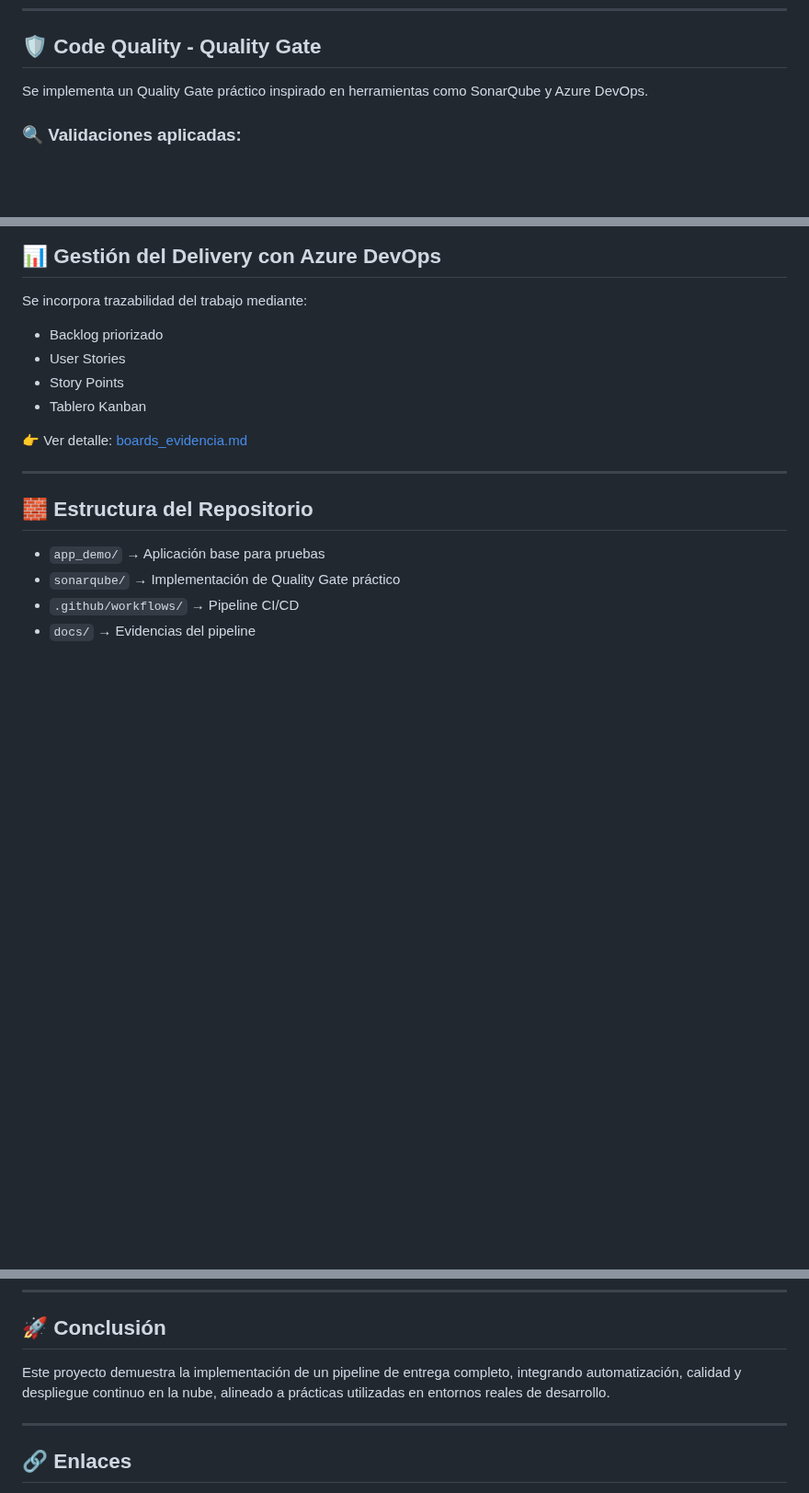
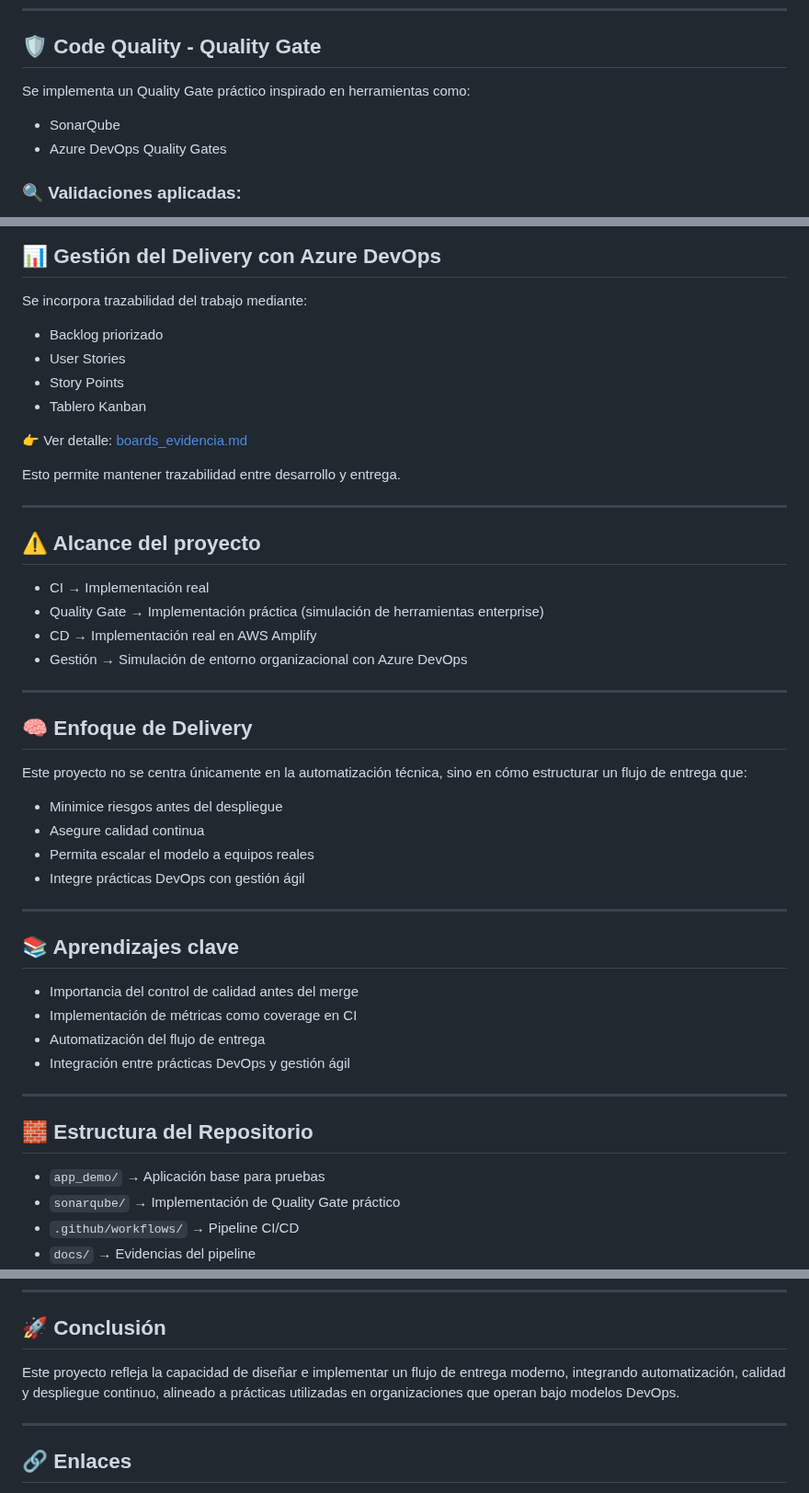
Before and after one commit to vermaldonado-ia/cloud-delivery-pipeline-portafolio, a Markdown page: README.md, 3 parts joined by grey strips. Shown at 92% size. GitHub-like rendering; blank space fills up the shorter version.

```diff
--- a/README.md
+++ b/README.md
@@ -61,7 +76,10 @@ Esto permite validar cada cambio antes de integrarlo a la rama principal.
 
 ## 🛡️ Code Quality - Quality Gate
 
-Se implementa un Quality Gate práctico inspirado en herramientas como SonarQube y Azure DevOps.
+Se implementa un Quality Gate práctico inspirado en herramientas como:
+
+* SonarQube
+* Azure DevOps Quality Gates
 
 ### 🔍 Validaciones aplicadas:
 
@@ -115,6 +133,37 @@ Se incorpora trazabilidad del trabajo mediante:
 
 👉 Ver detalle: [boards_evidencia.md](./azure_devops/boards_evidencia.md)
 
+Esto permite mantener trazabilidad entre desarrollo y entrega.
+
+---
+
+## ⚠️ Alcance del proyecto
+
+* CI → Implementación real
+* Quality Gate → Implementación práctica (simulación de herramientas enterprise)
+* CD → Implementación real en AWS Amplify
+* Gestión → Simulación de entorno organizacional con Azure DevOps
+
+---
+
+## 🧠 Enfoque de Delivery
+
+Este proyecto no se centra únicamente en la automatización técnica, sino en cómo estructurar un flujo de entrega que:
+
+* Minimice riesgos antes del despliegue
+* Asegure calidad continua
+* Permita escalar el modelo a equipos reales
+* Integre prácticas DevOps con gestión ágil
+
+---
+
+## 📚 Aprendizajes clave
+
+* Importancia del control de calidad antes del merge
+* Implementación de métricas como coverage en CI
+* Automatización del flujo de entrega
+* Integración entre prácticas DevOps y gestión ágil
+
 ---
 
 ## 🧱 Estructura del Repositorio
@@ -144,7 +193,7 @@ El foco fue demostrar cómo estructurar un flujo de entrega moderno, alineado a
 
 ## 🚀 Conclusión
 
-Este proyecto demuestra la implementación de un pipeline de entrega completo, integrando automatización, calidad y despliegue continuo en la nube, alineado a prácticas utilizadas en entornos reales de desarrollo.
+Este proyecto refleja la capacidad de diseñar e implementar un flujo de entrega moderno, integrando automatización, calidad y despliegue continuo, alineado a prácticas utilizadas en organizaciones que operan bajo modelos DevOps.
 
 ---
 
```
Also changed, not shown: other parts of README.md (+20 -5 lines).
